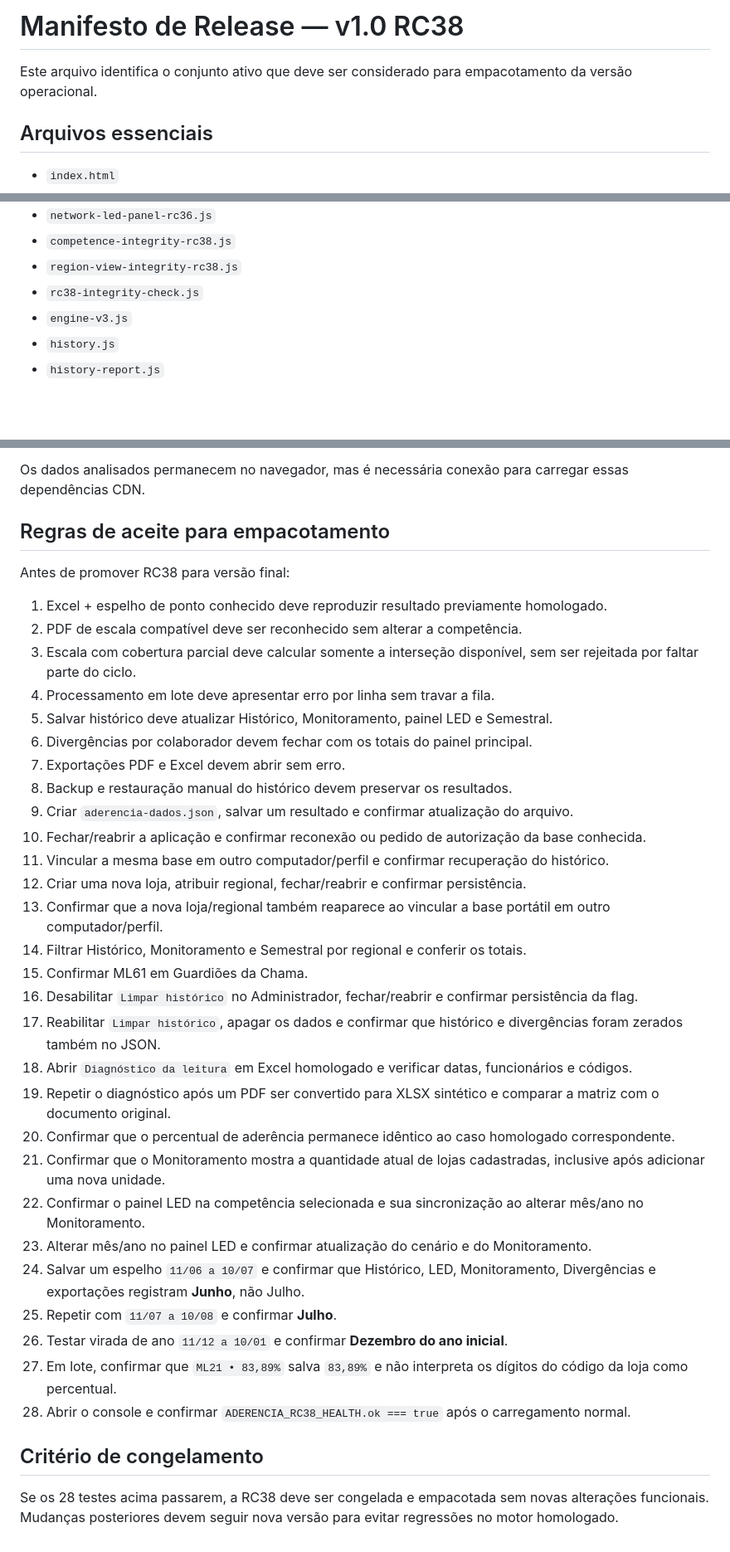
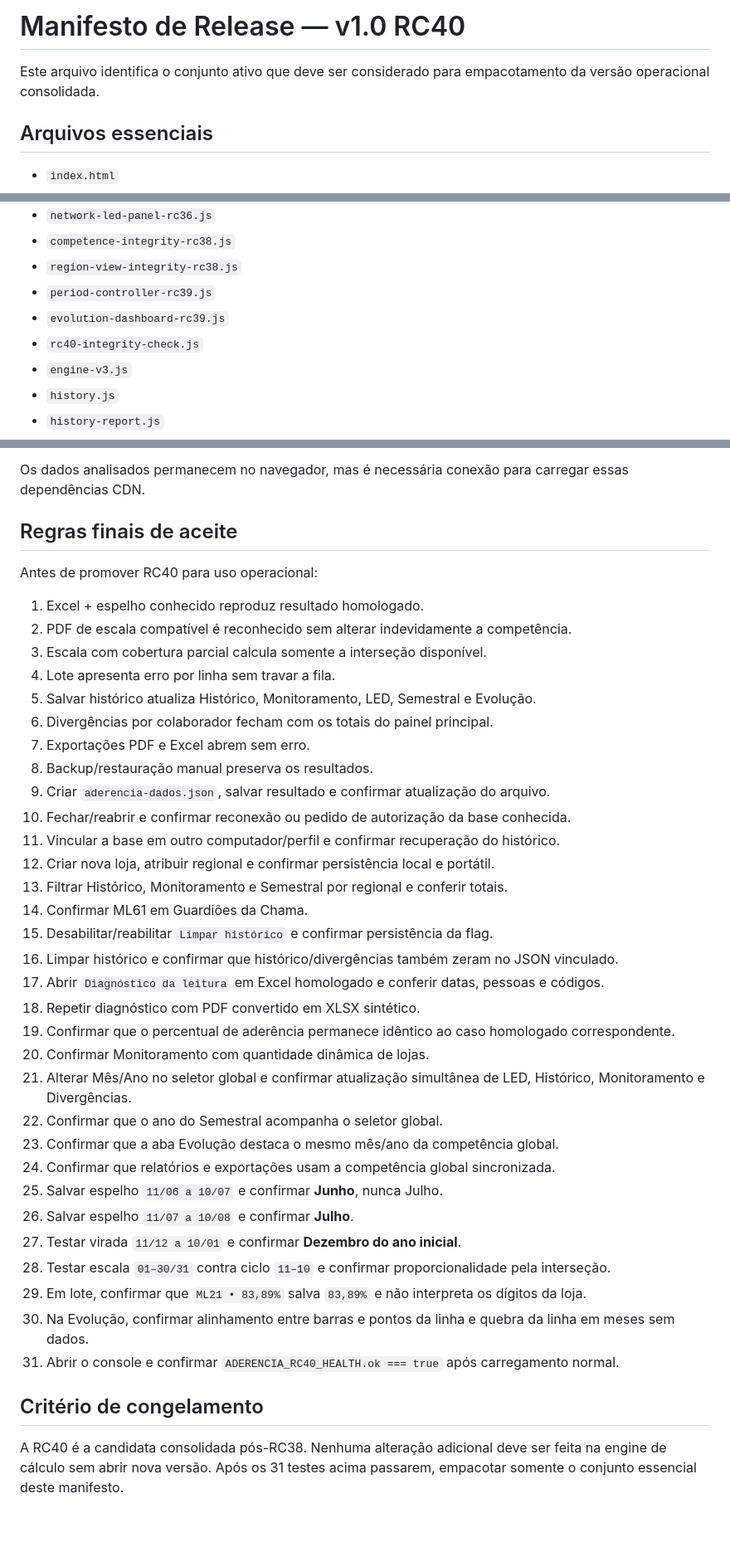
Before and after one commit to wagnerdante2-png/aderencia-escala, a Markdown page: RELEASE_MANIFEST.md, 3 parts joined by grey strips. Shown at 83% size. Drawn GitHub-style; blank space fills up the shorter version.

Commit message:
docs: finalize RC40 release manifest

```diff
--- a/RELEASE_MANIFEST.md
+++ b/RELEASE_MANIFEST.md
@@ -1,6 +1,6 @@
-# Manifesto de Release — v1.0 RC38
+# Manifesto de Release — v1.0 RC40
 
-Este arquivo identifica o conjunto ativo que deve ser considerado para empacotamento da versão operacional.
+Este arquivo identifica o conjunto ativo que deve ser considerado para empacotamento da versão operacional consolidada.
 
 ## Arquivos essenciais
 
@@ -16,7 +16,9 @@ Este arquivo identifica o conjunto ativo que deve ser considerado para empacotam
 - `network-led-panel-rc36.js`
 - `competence-integrity-rc38.js`
 - `region-view-integrity-rc38.js`
-- `rc38-integrity-check.js`
+- `period-controller-rc39.js`
+- `evolution-dashboard-rc39.js`
+- `rc40-integrity-check.js`
 - `engine-v3.js`
 - `history.js`
 - `history-report.js`
@@ -98,39 +113,42 @@ A aplicação carrega em tempo de abertura:
 
 Os dados analisados permanecem no navegador, mas é necessária conexão para carregar essas dependências CDN.
 
-## Regras de aceite para empacotamento
+## Regras finais de aceite
 
-Antes de promover RC38 para versão final:
+Antes de promover RC40 para uso operacional:
 
-1. Excel + espelho de ponto conhecido deve reproduzir resultado previamente homologado.
-2. PDF de escala compatível deve ser reconhecido sem alterar a competência.
-3. Escala com cobertura parcial deve calcular somente a interseção disponível, sem ser rejeitada por faltar parte do ciclo.
-4. Processamento em lote deve apresentar erro por linha sem travar a fila.
-5. Salvar histórico deve atualizar Histórico, Monitoramento, painel LED e Semestral.
-6. Divergências por colaborador devem fechar com os totais do painel principal.
-7. Exportações PDF e Excel devem abrir sem erro.
-8. Backup e restauração manual do histórico devem preservar os resultados.
-9. Criar `aderencia-dados.json`, salvar um resultado e confirmar atualização do arquivo.
-10. Fechar/reabrir a aplicação e confirmar reconexão ou pedido de autorização da base conhecida.
-11. Vincular a mesma base em outro computador/perfil e confirmar recuperação do histórico.
-12. Criar uma nova loja, atribuir regional, fechar/reabrir e confirmar persistência.
-13. Confirmar que a nova loja/regional também reaparece ao vincular a base portátil em outro computador/perfil.
-14. Filtrar Histórico, Monitoramento e Semestral por regional e conferir os totais.
-15. Confirmar ML61 em Guardiões da Chama.
-16. Desabilitar `Limpar histórico` no Administrador, fechar/reabrir e confirmar persistência da flag.
-17. Reabilitar `Limpar histórico`, apagar os dados e confirmar que histórico e divergências foram zerados também no JSON.
-18. Abrir `Diagnóstico da leitura` em Excel homologado e verificar datas, funcionários e códigos.
-19. Repetir o diagnóstico após um PDF ser convertido para XLSX sintético e comparar a matriz com o documento original.
-20. Confirmar que o percentual de aderência permanece idêntico ao caso homologado correspondente.
-21. Confirmar que o Monitoramento mostra a quantidade atual de lojas cadastradas, inclusive após adicionar uma nova unidade.
-22. Confirmar o painel LED na competência selecionada e sua sincronização ao alterar mês/ano no Monitoramento.
-23. Alterar mês/ano no painel LED e confirmar atualização do cenário e do Monitoramento.
-24. Salvar um espelho `11/06 a 10/07` e confirmar que Histórico, LED, Monitoramento, Divergências e exportações registram **Junho**, não Julho.
-25. Repetir com `11/07 a 10/08` e confirmar **Julho**.
-26. Testar virada de ano `11/12 a 10/01` e confirmar **Dezembro do ano inicial**.
-27. Em lote, confirmar que `ML21 • 83,89%` salva `83,89%` e não interpreta os dígitos do código da loja como percentual.
-28. Abrir o console e confirmar `ADERENCIA_RC38_HEALTH.ok === true` após o carregamento normal.
+1. Excel + espelho conhecido reproduz resultado homologado.
+2. PDF de escala compatível é reconhecido sem alterar indevidamente a competência.
+3. Escala com cobertura parcial calcula somente a interseção disponível.
+4. Lote apresenta erro por linha sem travar a fila.
+5. Salvar histórico atualiza Histórico, Monitoramento, LED, Semestral e Evolução.
+6. Divergências por colaborador fecham com os totais do painel principal.
+7. Exportações PDF e Excel abrem sem erro.
+8. Backup/restauração manual preserva os resultados.
+9. Criar `aderencia-dados.json`, salvar resultado e confirmar atualização do arquivo.
+10. Fechar/reabrir e confirmar reconexão ou pedido de autorização da base conhecida.
+11. Vincular a base em outro computador/perfil e confirmar recuperação do histórico.
+12. Criar nova loja, atribuir regional e confirmar persistência local e portátil.
+13. Filtrar Histórico, Monitoramento e Semestral por regional e conferir totais.
+14. Confirmar ML61 em Guardiões da Chama.
+15. Desabilitar/reabilitar `Limpar histórico` e confirmar persistência da flag.
+16. Limpar histórico e confirmar que histórico/divergências também zeram no JSON vinculado.
+17. Abrir `Diagnóstico da leitura` em Excel homologado e conferir datas, pessoas e códigos.
+18. Repetir diagnóstico com PDF convertido em XLSX sintético.
+19. Confirmar que o percentual de aderência permanece idêntico ao caso homologado correspondente.
+20. Confirmar Monitoramento com quantidade dinâmica de lojas.
+21. Alterar Mês/Ano no seletor global e confirmar atualização simultânea de LED, Histórico, Monitoramento e Divergências.
+22. Confirmar que o ano do Semestral acompanha o seletor global.
+23. Confirmar que a aba Evolução destaca o mesmo mês/ano da competência global.
+24. Confirmar que relatórios e exportações usam a competência global sincronizada.
+25. Salvar espelho `11/06 a 10/07` e confirmar **Junho**, nunca Julho.
+26. Salvar espelho `11/07 a 10/08` e confirmar **Julho**.
+27. Testar virada `11/12 a 10/01` e confirmar **Dezembro do ano inicial**.
+28. Testar escala `01–30/31` contra ciclo `11–10` e confirmar proporcionalidade pela interseção.
+29. Em lote, confirmar que `ML21 • 83,89%` salva `83,89%` e não interpreta os dígitos da loja.
+30. Na Evolução, confirmar alinhamento entre barras e pontos da linha e quebra da linha em meses sem dados.
+31. Abrir o console e confirmar `ADERENCIA_RC40_HEALTH.ok === true` após carregamento normal.
 
 ## Critério de congelamento
 
-Se os 28 testes acima passarem, a RC38 deve ser congelada e empacotada sem novas alterações funcionais. Mudanças posteriores devem seguir nova versão para evitar regressões no motor homologado.
+A RC40 é a candidata consolidada pós-RC38. Nenhuma alteração adicional deve ser feita na engine de cálculo sem abrir nova versão. Após os 31 testes acima passarem, empacotar somente o conjunto essencial deste manifesto.
```
Also changed, not shown: other parts of RELEASE_MANIFEST.md (+23 -10 lines).
